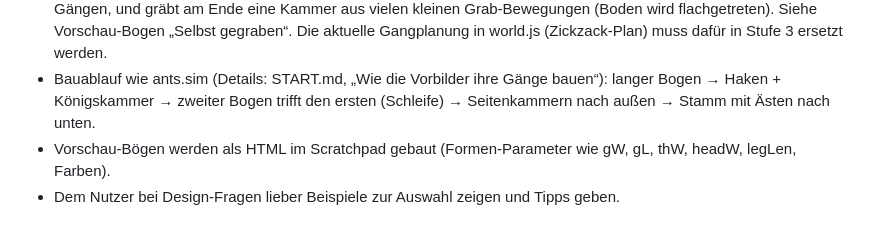
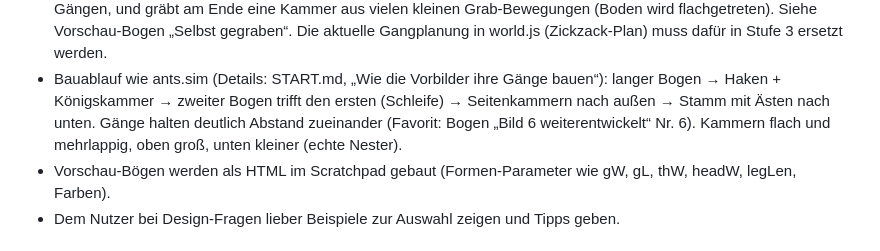
Before and after one commit to Ascii19722/Ameisen-Game-, a Markdown page: CLAUDE.md, the part around the change. Rendered like a GitHub page.

```diff
--- a/CLAUDE.md
+++ b/CLAUDE.md
@@ -59,7 +59,8 @@ fieldnotes.sim (Details in START.md, Abschnitt "Vorbilder").
   world.js (Zickzack-Plan) muss dafür in Stufe 3 ersetzt werden.
 - Bauablauf wie ants.sim (Details: START.md, „Wie die Vorbilder ihre Gänge bauen“): langer Bogen →
   Haken + Königskammer → zweiter Bogen trifft den ersten (Schleife) → Seitenkammern nach außen →
-  Stamm mit Ästen nach unten.
+  Stamm mit Ästen nach unten. Gänge halten deutlich Abstand zueinander (Favorit: Bogen „Bild 6
+  weiterentwickelt“ Nr. 6). Kammern flach und mehrlappig, oben groß, unten kleiner (echte Nester).
 - Vorschau-Bögen werden als HTML im Scratchpad gebaut (Formen-Parameter wie gW, gL, thW, headW, legLen, Farben).
 - Dem Nutzer bei Design-Fragen lieber Beispiele zur Auswahl zeigen und Tipps geben.
 
```
Also changed, not shown: START.md (+10 -0 lines).
